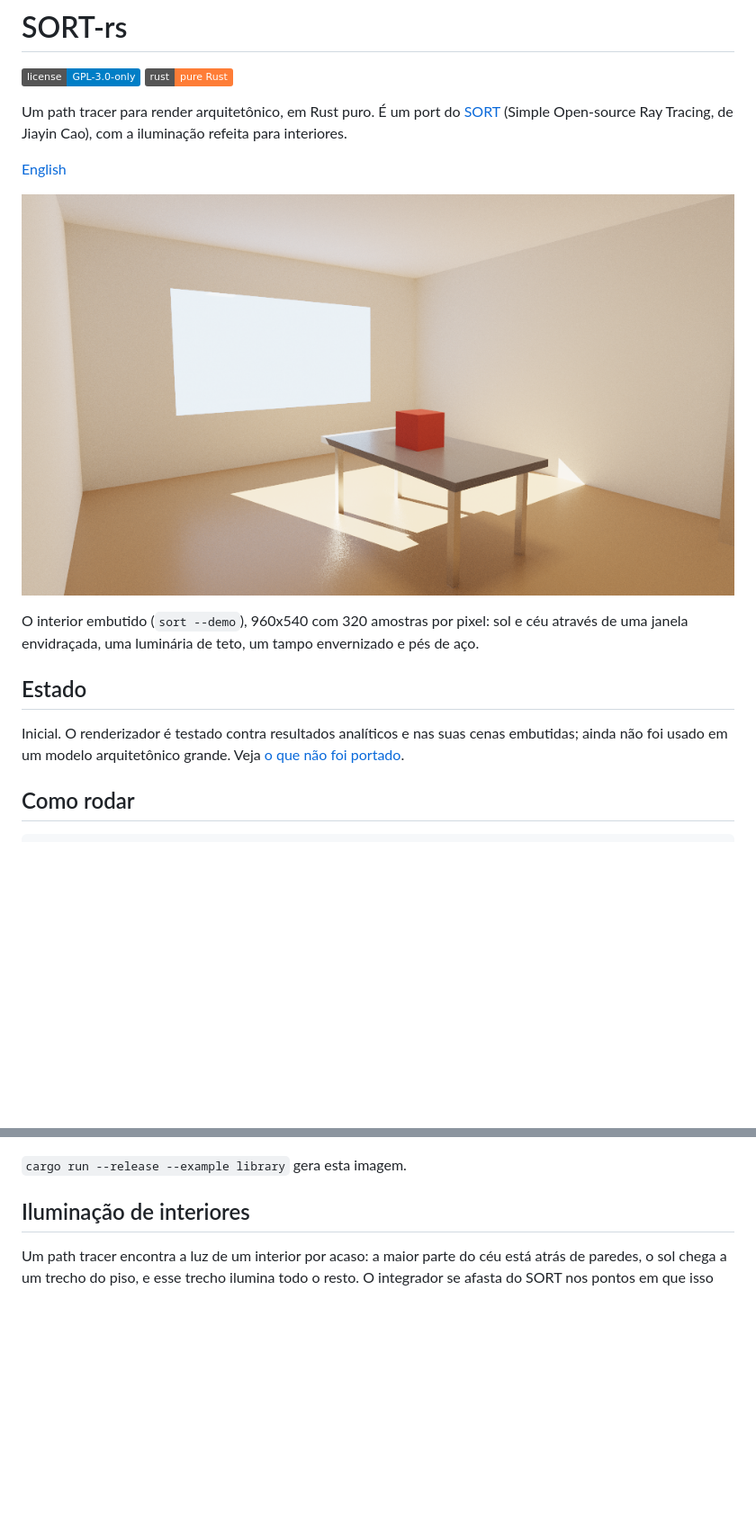
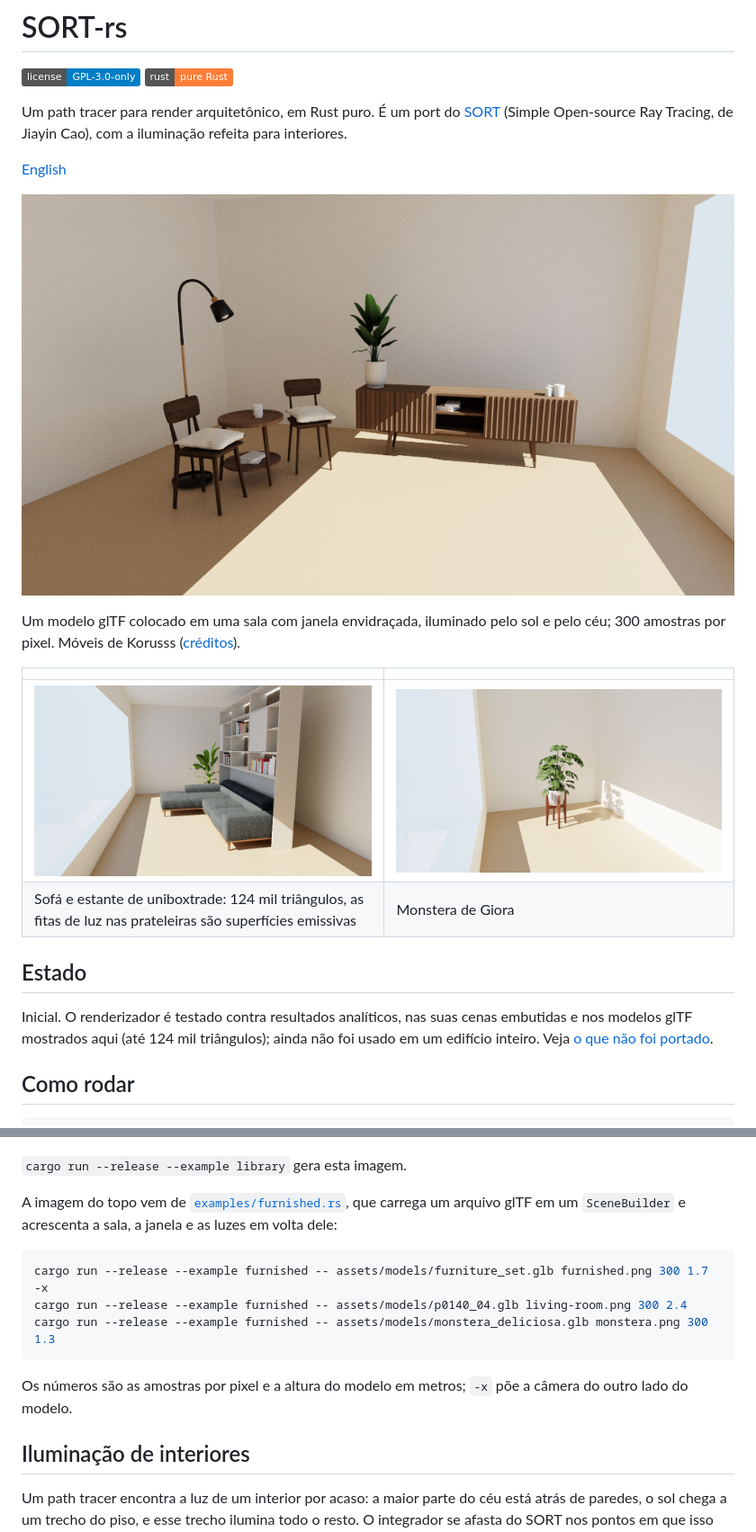
Before and after one commit to francisreboucas/sort-raytracing, a Markdown page: README.pt-BR.md, 2 parts joined by grey strips. Shown at 90% size. Drawn GitHub-style; pictures changed too: assets/readme/furnished.png (added), assets/readme/living-room.png (added), assets/readme/monstera.png (added); badges without logos; blank space fills up the shorter version.

````diff
--- a/README.pt-BR.md
+++ b/README.pt-BR.md
@@ -9,15 +9,21 @@ iluminação refeita para interiores.
 
 [English](README.md)
 
-![Uma sala iluminada pelo sol e pelo céu através de uma janela envidraçada](assets/readme/interior.png)
+![Um aparador, uma cadeira, uma planta e uma luminária de piso em uma sala iluminada pelo sol através de uma janela](assets/readme/furnished.png)
 
-O interior embutido (`sort --demo`), 960x540 com 320 amostras por pixel: sol e céu através de uma
-janela envidraçada, uma luminária de teto, um tampo envernizado e pés de aço.
+Um modelo glTF colocado em uma sala com janela envidraçada, iluminado pelo sol e pelo céu; 300
+amostras por pixel. Móveis de Korusss ([créditos](#modelos)).
+
+| | |
+|---|---|
+| ![Um sofá diante de uma estante com prateleiras iluminadas](assets/readme/living-room.png) | ![Uma monstera em vaso projetando a sombra das folhas em uma parede](assets/readme/monstera.png) |
+| Sofá e estante de uniboxtrade: 124 mil triângulos, as fitas de luz nas prateleiras são superfícies emissivas | Monstera de Giora |
 
 ## Estado
 
-Inicial. O renderizador é testado contra resultados analíticos e nas suas cenas embutidas; ainda
-não foi usado em um modelo arquitetônico grande. Veja [o que não foi portado](#ainda-não-portado).
+Inicial. O renderizador é testado contra resultados analíticos, nas suas cenas embutidas e nos
+modelos glTF mostrados aqui (até 124 mil triângulos); ainda não foi usado em um edifício inteiro.
+Veja [o que não foi portado](#ainda-não-portado).
 
 ## Como rodar
 
@@ -63,6 +73,18 @@ save_image(Path::new("room.png"), &pixels, camera.width, camera.height, 1.0, Ton
 ![Uma sala iluminada por um vão de porta](assets/readme/library.png)
 
 `cargo run --release --example library` gera esta imagem.
+
+A imagem do topo vem de [`examples/furnished.rs`](examples/furnished.rs), que carrega um arquivo
+glTF em um `SceneBuilder` e acrescenta a sala, a janela e as luzes em volta dele:
+
+```sh
+cargo run --release --example furnished -- assets/models/furniture_set.glb furnished.png 300 1.7 -x
+cargo run --release --example furnished -- assets/models/p0140_04.glb living-room.png 300 2.4
+cargo run --release --example furnished -- assets/models/monstera_deliciosa.glb monstera.png 300 1.3
+```
+
+Os números são as amostras por pixel e a altura do modelo em metros; `-x` põe a câmera do outro
+lado do modelo.
 
 ## Iluminação de interiores
 
````
Also changed, not shown: other parts of README.pt-BR.md (+15 -0 lines), README.md (+38 -5 lines), assets/models/README.md (added, +9 -0 lines), 5 other files.
